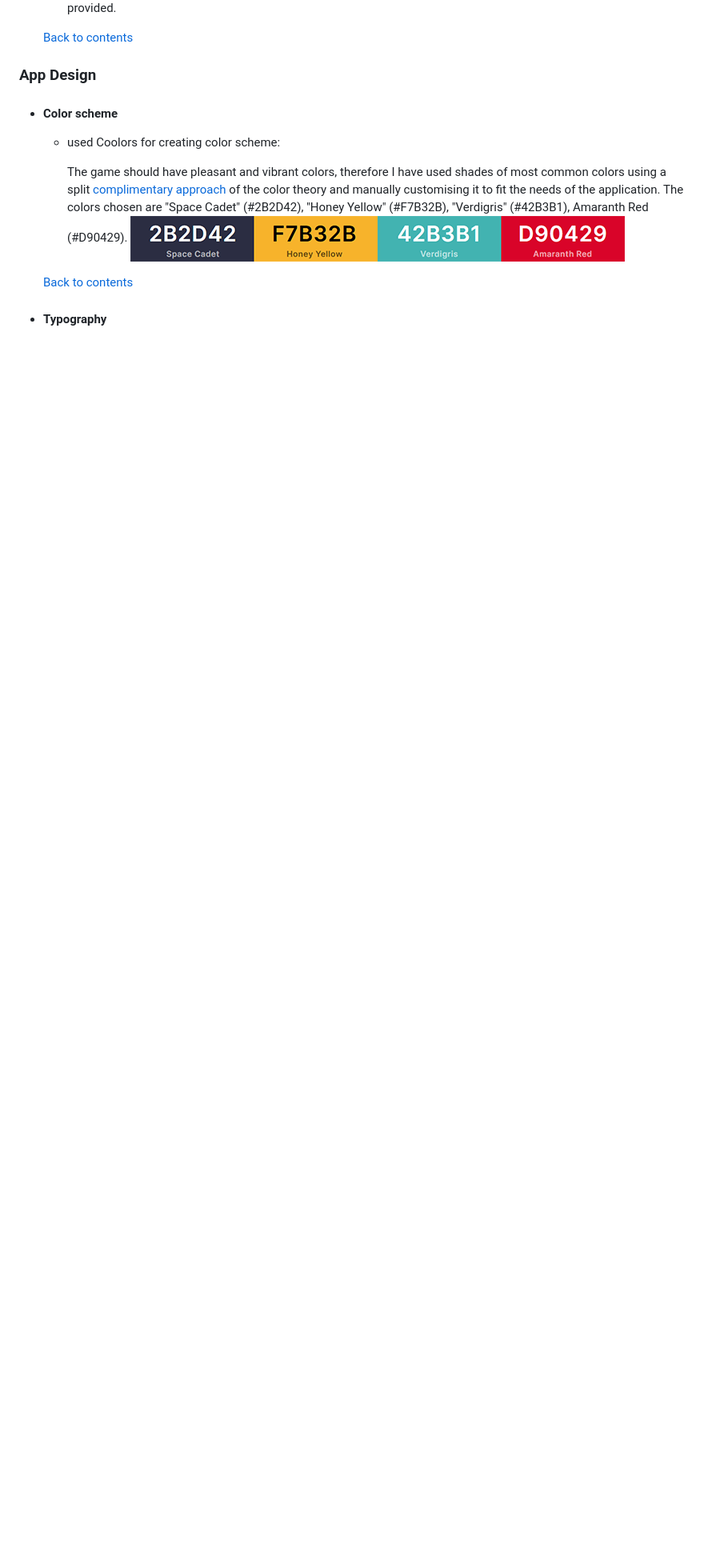
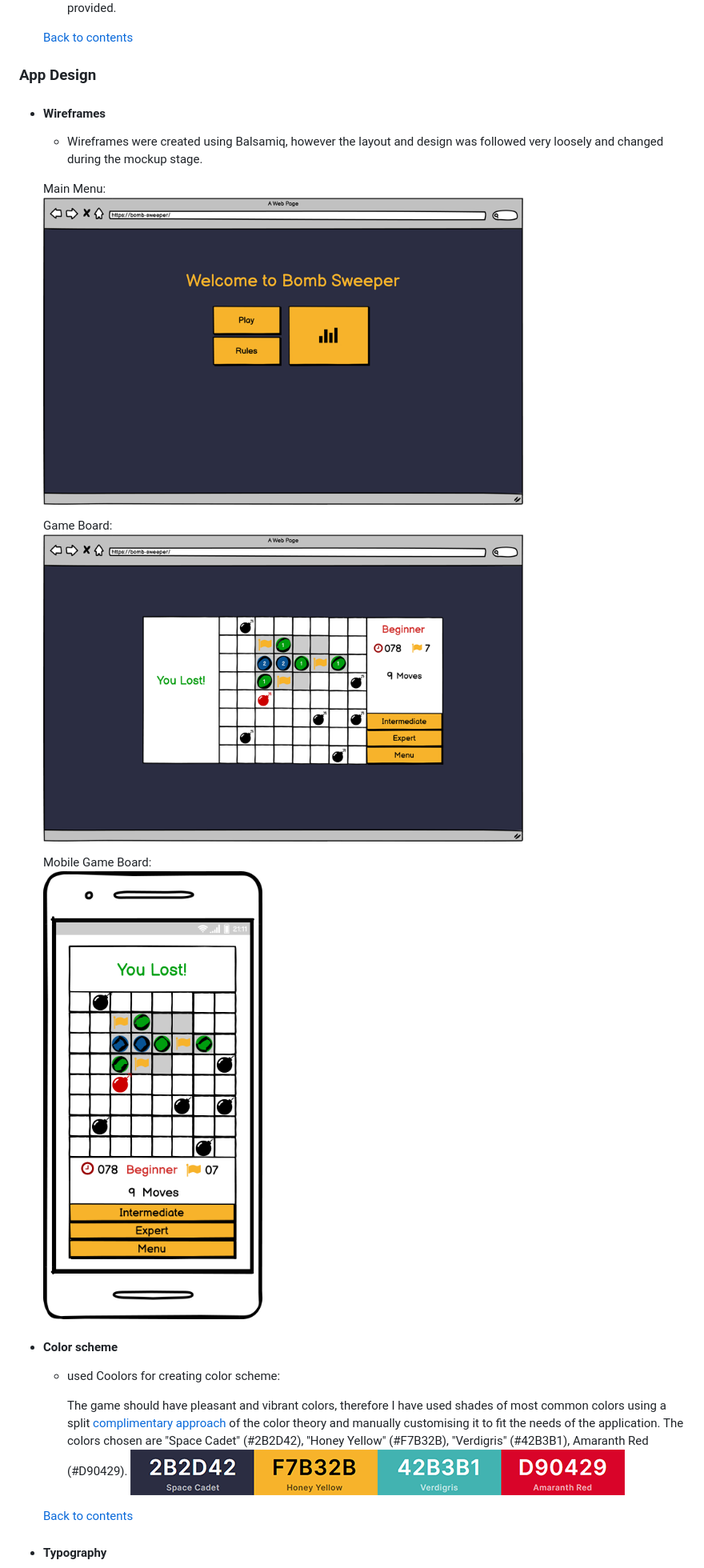
Before and after one commit to JiiXaa/bomb-sweeper, a Markdown page: README.md, the part around the change. Shown: that part at 80% size. Drawn GitHub-style; pictures changed too: .github/screenshots/wireframe-desktop.png (added), .github/screenshots/wireframe-menu.png (added), .github/screenshots/wireframe-mobile.png (added); blank space fills up the shorter version.

Commit message:
Documentation update: added wireframes.

```diff
--- a/README.md
+++ b/README.md
@@ -105,6 +105,20 @@ The game is developed as a SPA (single page application), and navigating through
   [Back to contents](#contents)
 
 ### App Design
+
+- #### **Wireframes**
+
+  - Wireframes were created using Balsamiq, however the layout and design was followed very loosely and changed during the mockup stage.
+
+  Main Menu: <br>
+    <img width="600" src="https://raw.githubusercontent.com/JiiXaa/bomb-sweeper/main/.github/screenshots/wireframe-menu.png">
+
+  Game Board: <br>
+    <img width="600" src="https://raw.githubusercontent.com/JiiXaa/bomb-sweeper/main/.github/screenshots/wireframe-desktop.png">
+
+  Mobile Game Board: <br>
+    <img width="300" src="https://raw.githubusercontent.com/JiiXaa/bomb-sweeper/main/.github/screenshots/wireframe-mobile.png">
+
 
 - #### **Color scheme**
 
```
